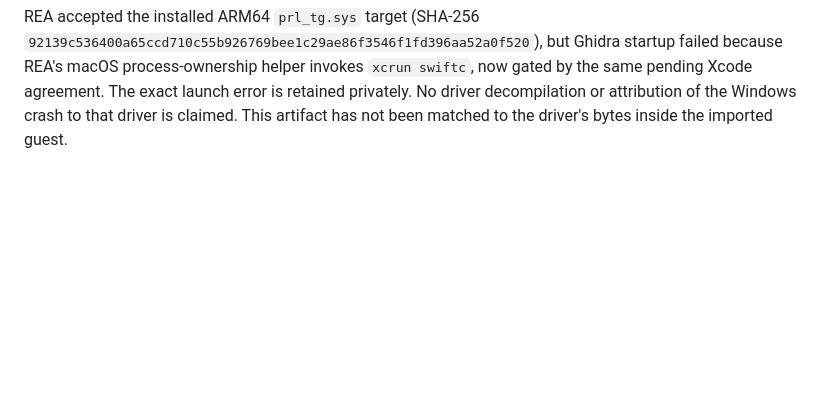
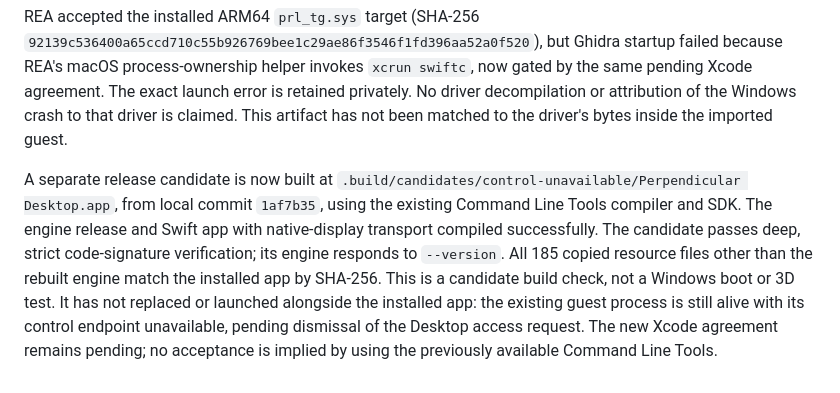
Before and after one commit to FedericoDeBona/perpendicular_desktop, a Markdown page: docs/VERIFICATION.md, the part around the change. Rendered like a GitHub page; blank space fills up the shorter version.

Commit message:
Record locally verified control availability candidate

```diff
--- a/docs/VERIFICATION.md
+++ b/docs/VERIFICATION.md
@@ -311,3 +311,16 @@ but Ghidra startup failed because REA's macOS process-ownership helper invokes
 error is retained privately. No driver decompilation or attribution of the
 Windows crash to that driver is claimed. This artifact has not been matched
 to the driver's bytes inside the imported guest.
+
+A separate release candidate is now built at
+`.build/candidates/control-unavailable/Perpendicular Desktop.app`, from local
+commit `1af7b35`, using the existing Command Line Tools compiler and SDK.
+The engine release and Swift app with native-display transport compiled
+successfully. The candidate passes deep, strict code-signature verification;
+its engine responds to `--version`. All 185 copied resource files other than
+the rebuilt engine match the installed app by SHA-256. This is a candidate
+build check, not a Windows boot or 3D test. It has not replaced or launched
+alongside the installed app: the existing guest process is still alive with
+its control endpoint unavailable, pending dismissal of the Desktop access
+request. The new Xcode agreement remains pending; no acceptance is implied
+by using the previously available Command Line Tools.
```
